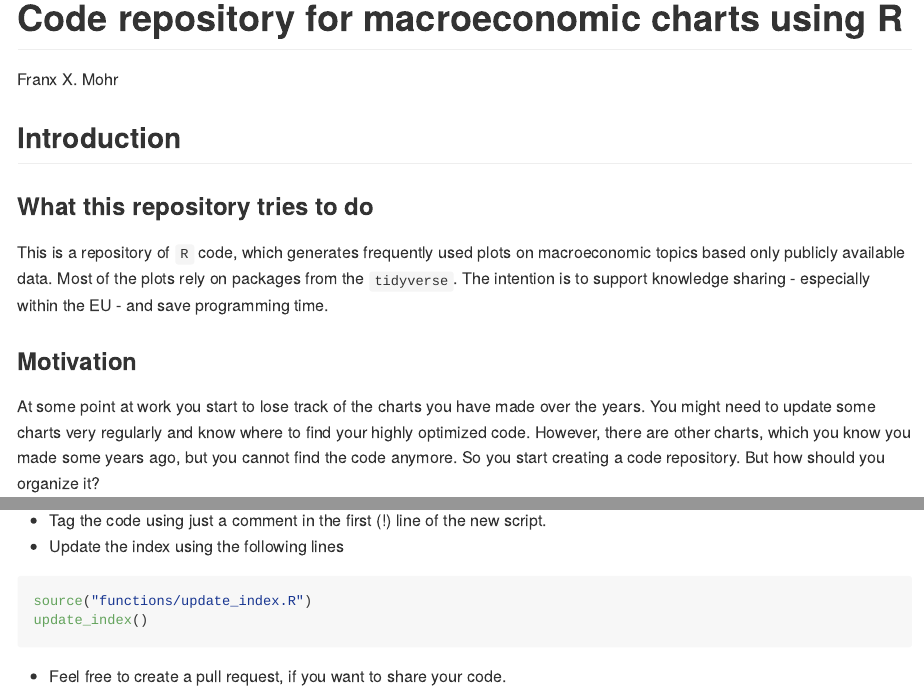
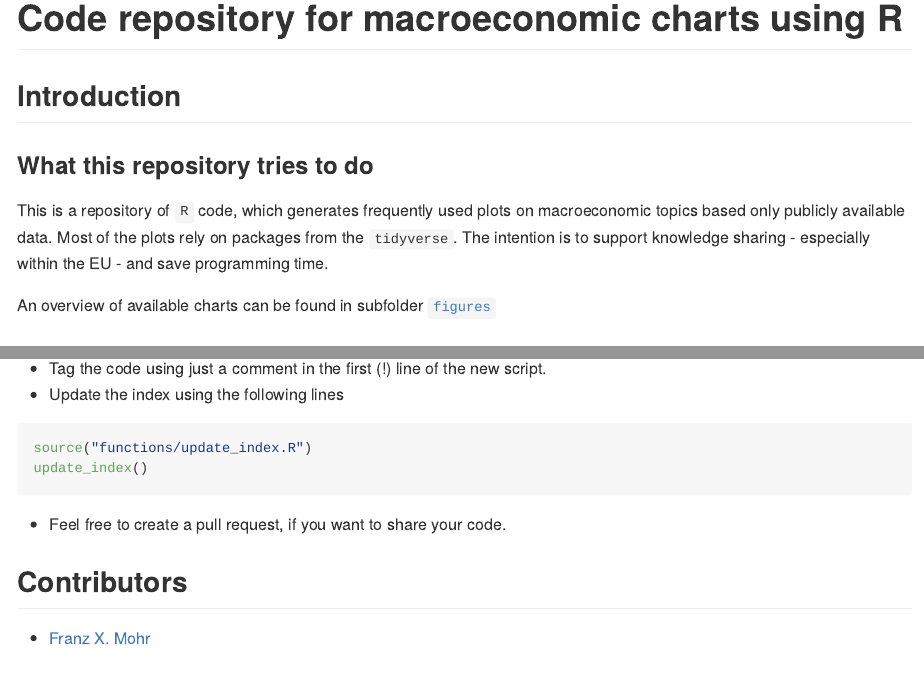
Before and after one commit to franzmohr/chartrepository, an R Markdown document (README.Rmd): the page in a window 1100 px wide, from its top, and a second part further down, joined at a grey line. The pictures show the output file README.md that the author committed with the source, drawn offline in the style of GitHub.

Commit message:
update readme

````diff
--- a/README.Rmd
+++ b/README.Rmd
@@ -1,6 +1,5 @@
 ---
 title: "Code repository for macroeconomic charts using R"
-author: "Franx X. Mohr"
 output: github_document
 ---
 
@@ -13,6 +12,8 @@ knitr::opts_chunk$set(echo = TRUE)
 ### What this repository tries to do
 
 This is a repository of `R` code, which generates frequently used plots on macroeconomic topics based only publicly available data. Most of the plots rely on packages from the `tidyverse`. The intention is to support knowledge sharing - especially within the EU - and save programming time.
+
+An overview of available charts can be found in subfolder [`figures`](/figures).
 
 ### Motivation
 
@@ -61,3 +62,7 @@ update_index()
 ```
 
 * Feel free to create a pull request, if you want to share your code.
+
+## Contributors
+
+* [Franz X. Mohr](https://github.com/franzmohr)
````
Also changed, not shown: README.md.
